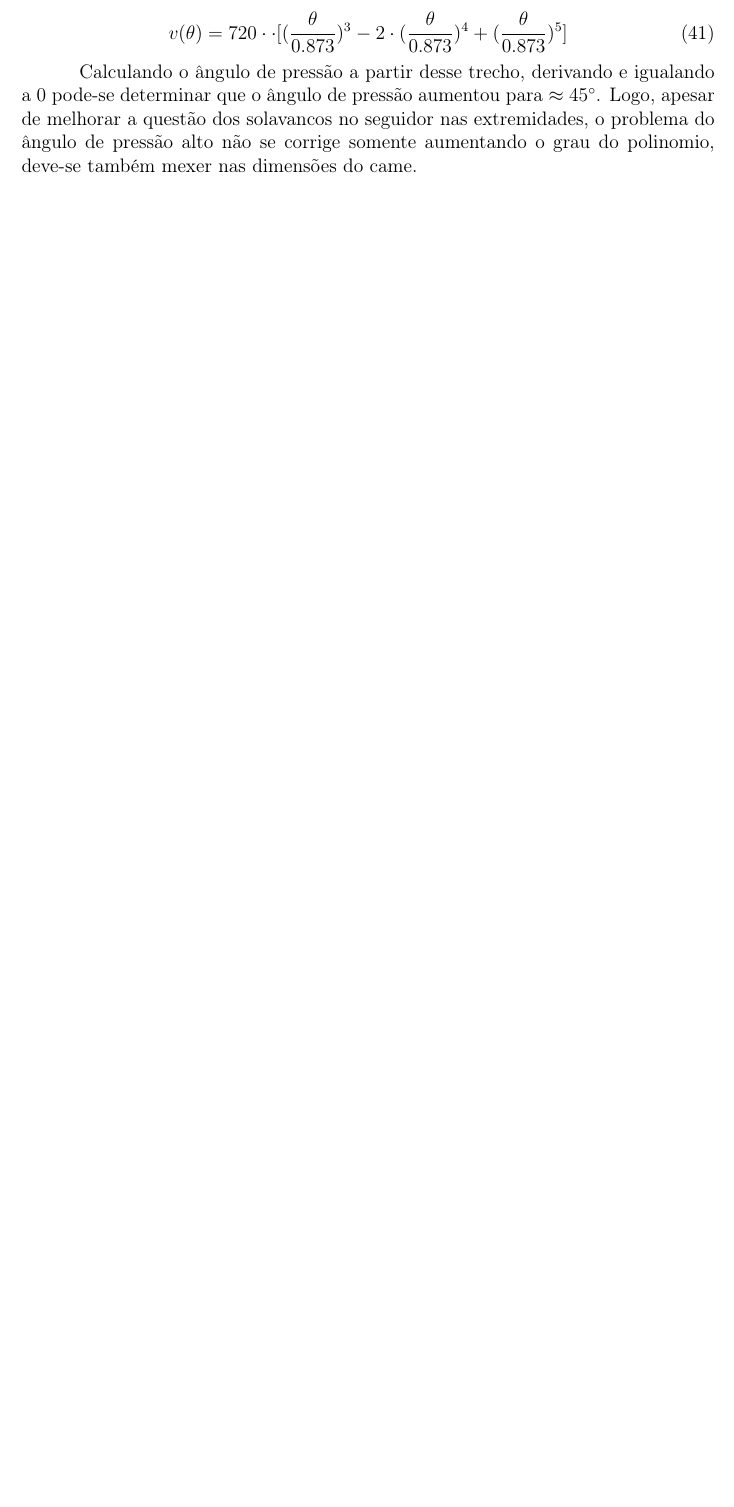
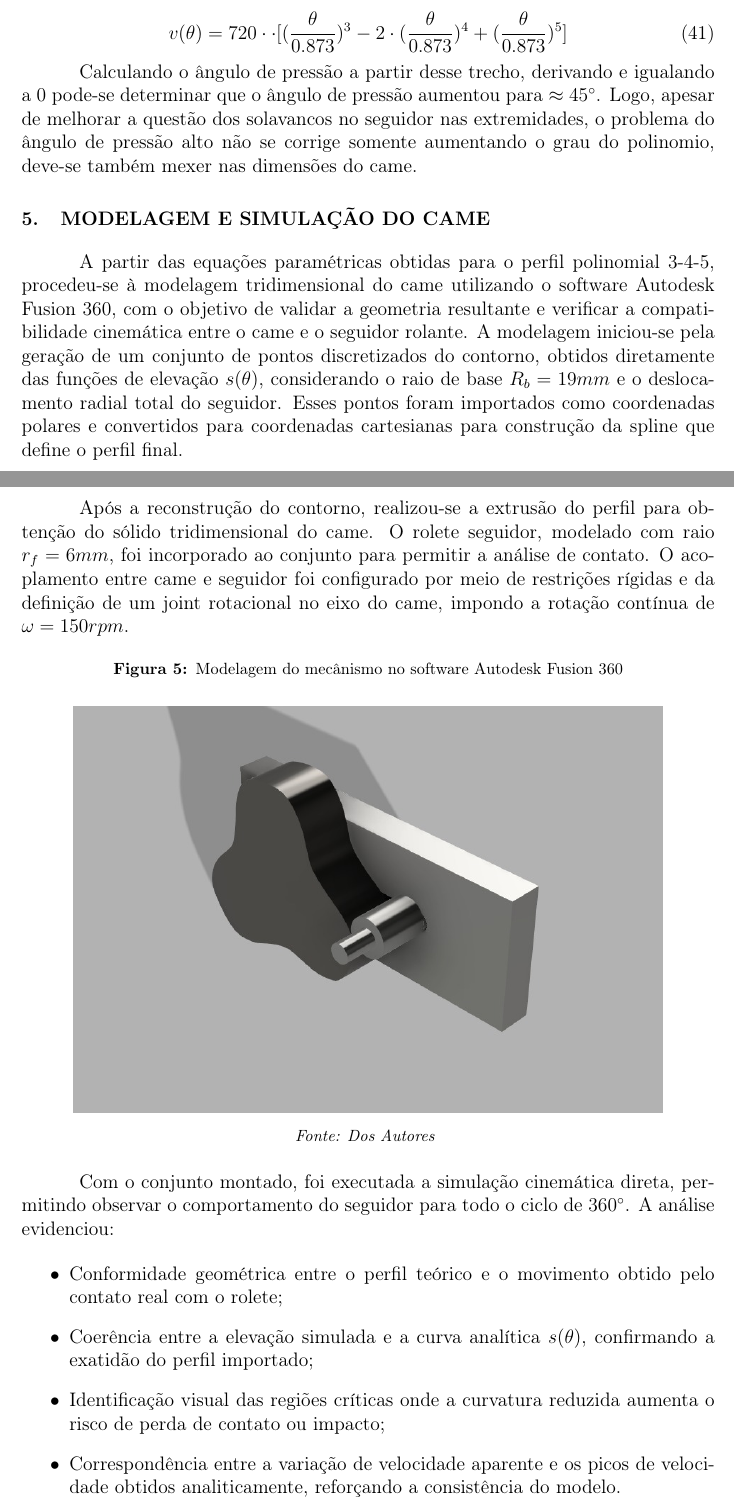
Before and after one commit to 2005HAK/Trabalho-de-mecanismos, a LaTeX document (Trabalho2.tex): part of page 9 of 11 before the commit and two parts of pages 9 and 10 of 12 after it, the two joined at a grey line, cut so that both start at the same text, the shorter picture padded with empty space. Compiled offline with pdfLaTeX.

Commit message:
finalizado

```diff
--- a/Trabalho2.tex
+++ b/Trabalho2.tex
@@ -11,6 +11,7 @@
 \usepackage{indentfirst}
 \usepackage{float}
 \usepackage{caption}
+\usepackage{animate}
 
 \geometry{a4paper, margin={3cm,2cm,2cm,3cm}}
 \setlength{\parindent}{1.25cm}
@@ -430,3 +431,44 @@
         aumentou para $\approx45^\circ$. Logo, apesar de melhorar a questão dos solavancos no seguidor nas extremidades, o problema do
         ângulo de pressão alto não se corrige somente aumentando o grau do polinomio, deve-se também mexer nas dimensões do came.
 
+    \section{Modelagem e Simulação do Came}
+
+        A partir das equações paramétricas obtidas para o perfil polinomial 3-4-5, procedeu-se à modelagem
+        tridimensional do came utilizando o software Autodesk Fusion 360, com o objetivo de validar a geometria
+        resultante e verificar a compatibilidade cinemática entre o came e o seguidor rolante. A modelagem
+        iniciou-se pela geração de um conjunto de pontos discretizados do contorno, obtidos diretamente das
+        funções de elevação $s(\theta)$, considerando o raio de base $R_b = 19 mm$ e o deslocamento radial total
+        do seguidor. Esses pontos foram importados como coordenadas polares e convertidos para coordenadas
+        cartesianas para construção da spline que define o perfil final.
+
+        Após a reconstrução do contorno, realizou-se a extrusão do perfil para obtenção do sólido tridimensional
+        do came. O rolete seguidor, modelado com raio $r_f = 6 mm$, foi incorporado ao conjunto para permitir a
+        análise de contato. O acoplamento entre came e seguidor foi configurado por meio de restrições rígidas e
+        da definição de um joint rotacional no eixo do came, impondo a rotação contínua de $\omega = 150 rpm$.
+
+        \begin{figure}[H]
+            \caption{Modelagem do mecânismo no software Autodesk Fusion 360}
+            \vspace{0.5em}
+
+            \centering
+            \includegraphics[width=0.85\textwidth]{img/modelagemCame.jpg}
+
+            \vspace{0.5em}
+            \centering
+            \footnotesize\textit{Fonte: Dos Autores}
+            \label{fig:modelagem mecanismo}
+        \end{figure}
+
+        Com o conjunto montado, foi executada a simulação cinemática direta, permitindo observar o comportamento
+        do seguidor para todo o ciclo de $360^\circ$. A análise evidenciou:
+
+        \begin{itemize}
+            \item Conformidade geométrica entre o perfil teórico e o movimento obtido pelo contato real com o
+            rolete;
+            \item Coerência entre a elevação simulada e a curva analítica $s(\theta)$, confirmando a exatidão do
+            perfil importado;
+            \item Identificação visual das regiões críticas onde a curvatura reduzida aumenta o risco de perda
+            de contato ou impacto;
+            \item Correspondência entre a variação de velocidade aparente e os picos de velocidade obtidos
+            analiticamente, reforçando a consistência do modelo.
+        \end{itemize}
```
Also changed, not shown: Trabalho2.pdf, img/cameF.jpg (added), img/cameI.jpg (added), img/modelagemCame.jpg (added), img/simulacao.png (added), Trabalho2.tex (25 more changed lines), 9 other files. Lines whose indentation alone changed are shown as unchanged.
